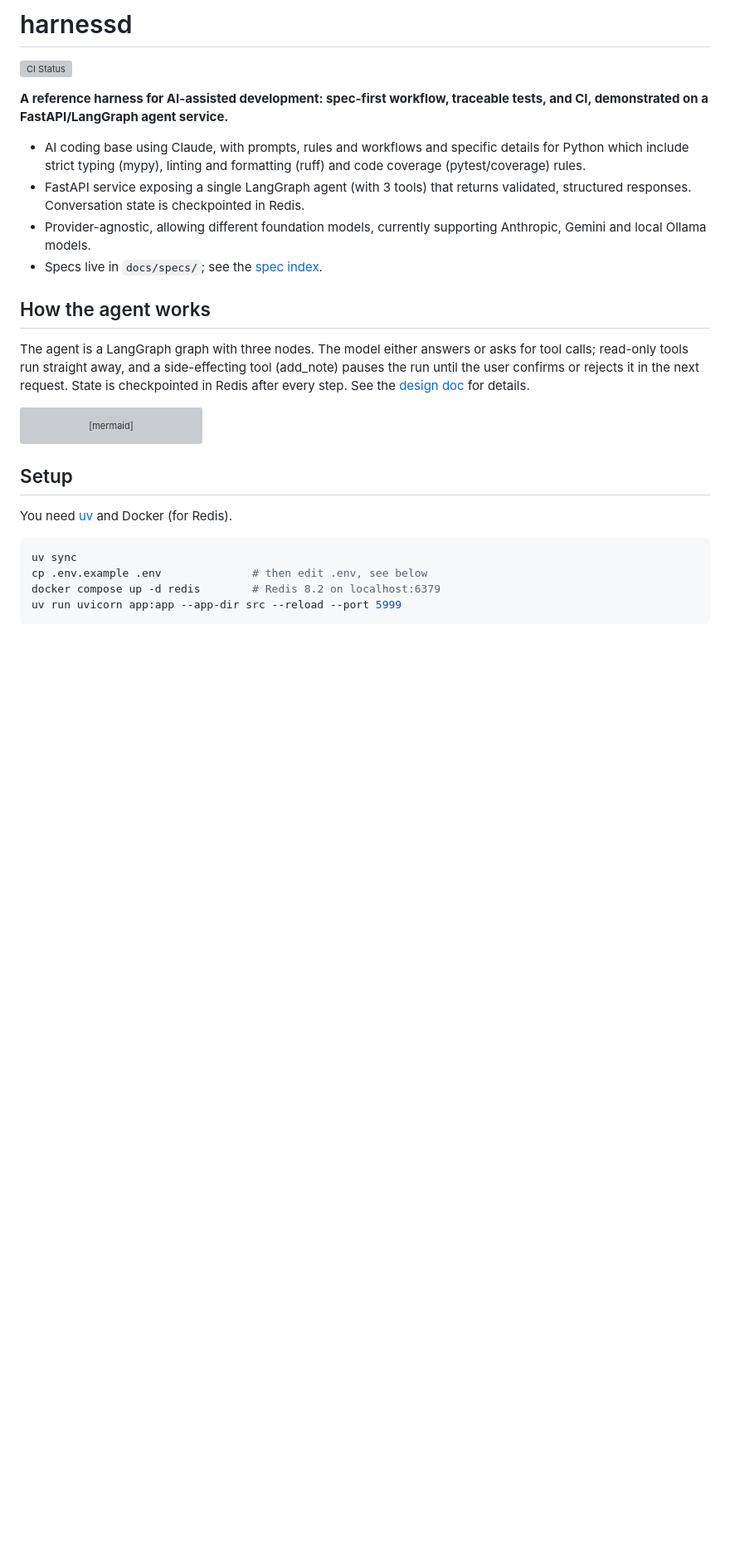
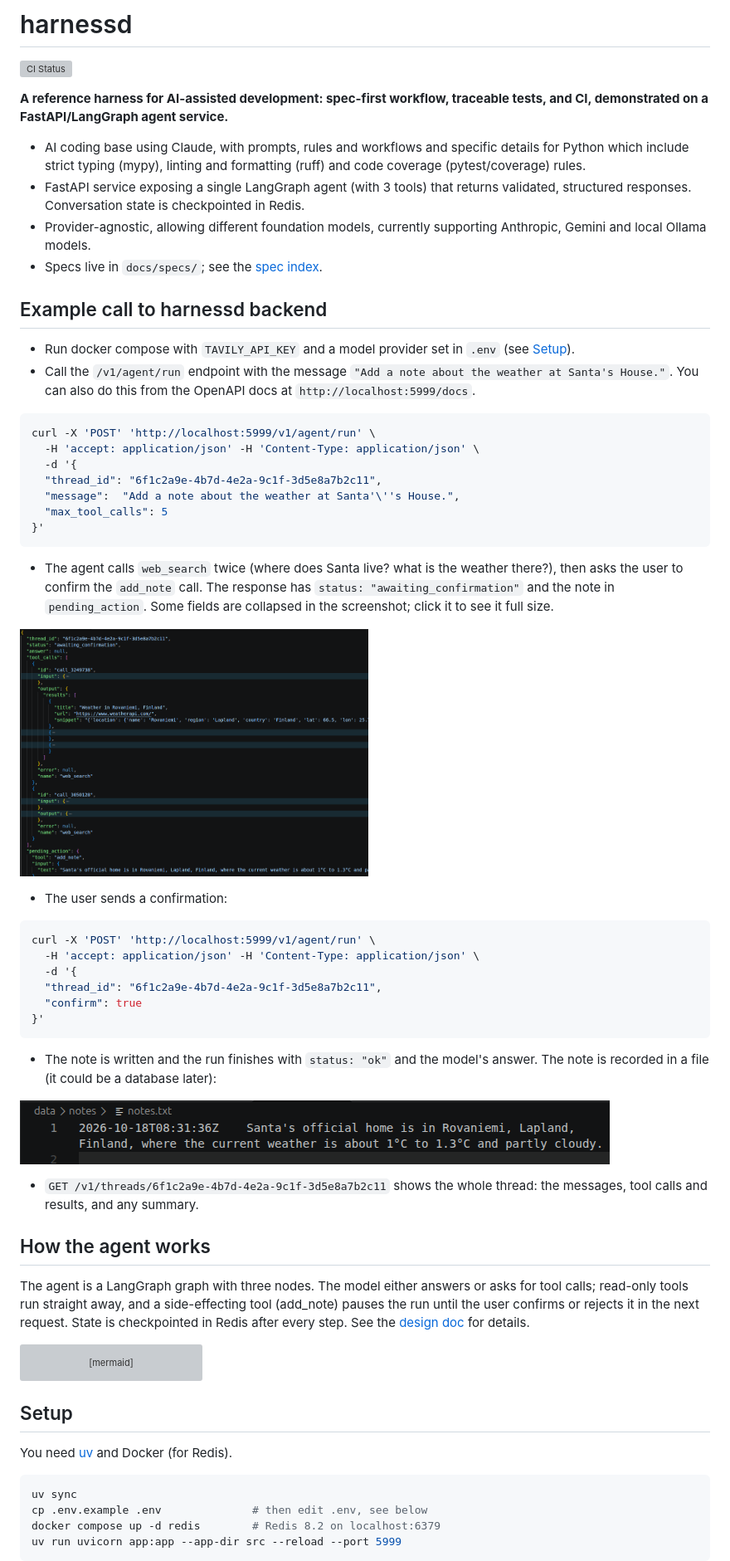
Before and after one commit to darrenpaine/harnessd, a Markdown page: README.md, the part around the change. Shown at 83% size. Rendered like a GitHub page; pictures changed too: docs/images/call_to_add_note_on_weather_at_santas_house.png (added), docs/images/resulting_note.png (added); blank space fills up the shorter version; grey boxes are pictures that could not be loaded.

Commit message:
Add an example agent call with screenshots to the README

````diff
--- a/README.md
+++ b/README.md
@@ -12,6 +12,49 @@ validated, structured responses. Conversation state is checkpointed in Redis.
 - Provider-agnostic, allowing different foundation models, currently supporting Anthropic,
 Gemini and local Ollama models.
 - Specs live in `docs/specs/`; see the [spec index](docs/specs/README.md).
+
+## Example call to harnessd backend
+- Run docker compose with `TAVILY_API_KEY` and a model provider set in `.env`
+  (see [Setup](#setup)).
+- Call the `/v1/agent/run` endpoint with the message
+  `"Add a note about the weather at Santa's House."`. You can also do this from the
+  OpenAPI docs at `http://localhost:5999/docs`.
+
+```bash
+curl -X 'POST' 'http://localhost:5999/v1/agent/run' \
+  -H 'accept: application/json' -H 'Content-Type: application/json' \
+  -d '{
+  "thread_id": "6f1c2a9e-4b7d-4e2a-9c1f-3d5e8a7b2c11",
+  "message":  "Add a note about the weather at Santa'\''s House.",
+  "max_tool_calls": 5
+}'
+```
+
+- The agent calls `web_search` twice (where does Santa live? what is the weather
+  there?), then asks the user to confirm the `add_note` call. The response has
+  `status: "awaiting_confirmation"` and the note in `pending_action`. Some fields are
+  collapsed in the screenshot; click it to see it full size.
+
+<a href="docs/images/call_to_add_note_on_weather_at_santas_house.png"><img src="docs/images/call_to_add_note_on_weather_at_santas_house.png" alt="Response awaiting confirmation: two web_search calls and a pending add_note action" width="420"></a>
+
+- The user sends a confirmation:
+
+```bash
+curl -X 'POST' 'http://localhost:5999/v1/agent/run' \
+  -H 'accept: application/json' -H 'Content-Type: application/json' \
+  -d '{
+  "thread_id": "6f1c2a9e-4b7d-4e2a-9c1f-3d5e8a7b2c11",
+  "confirm": true
+}'
+```
+
+- The note is written and the run finishes with `status: "ok"` and the model's
+  answer. The note is recorded in a file (it could be a database later):
+
+![Resulting note in data/notes/notes.txt](docs/images/resulting_note.png)
+
+- `GET /v1/threads/6f1c2a9e-4b7d-4e2a-9c1f-3d5e8a7b2c11` shows the whole thread: the
+  messages, tool calls and results, and any summary.
 
 ## How the agent works
 The agent is a LangGraph graph with three nodes. The model either answers or asks for
````
